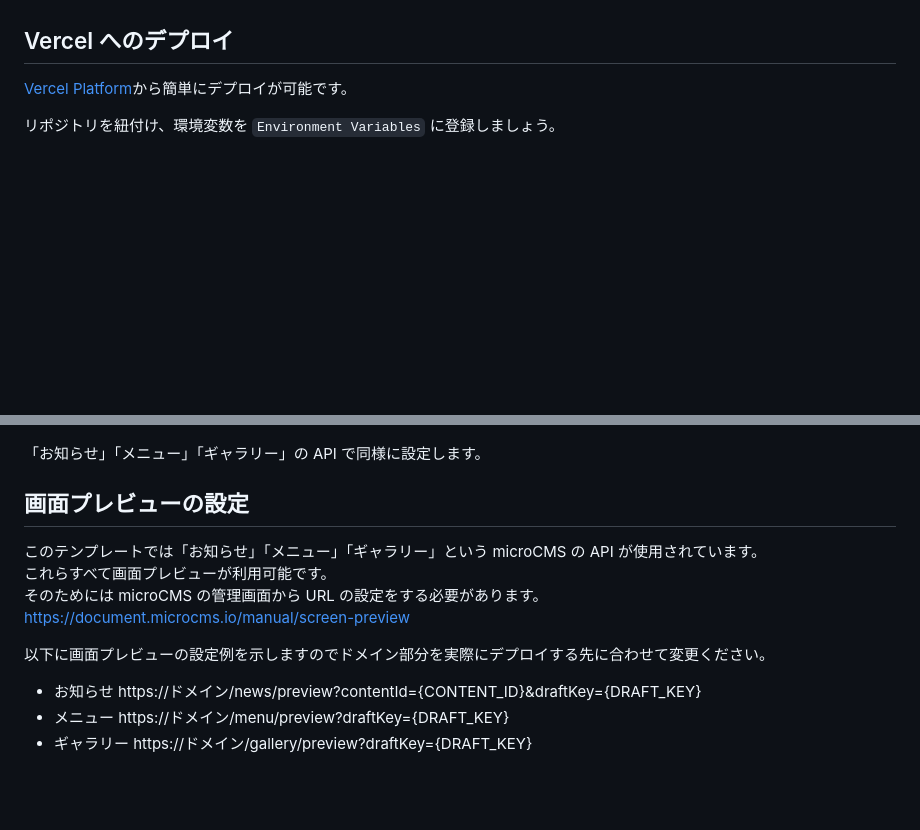
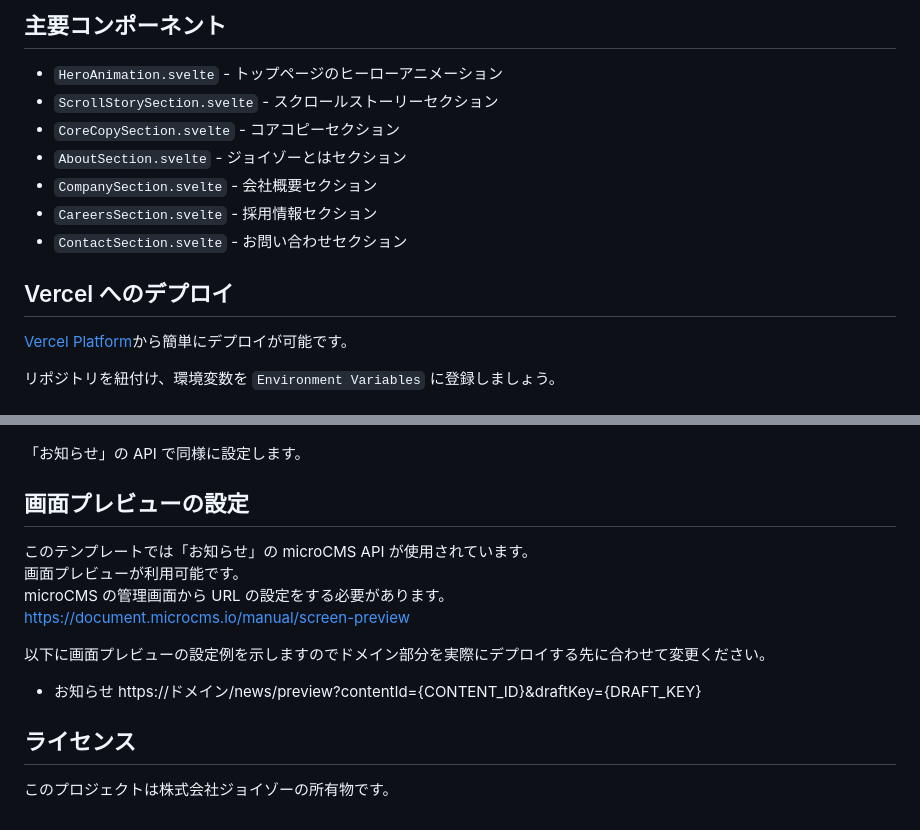
Before and after one commit to joyzo/micro2.joyzo.co.jp, a Markdown page: README.md, 2 parts joined by grey strips. Drawn GitHub-style; blank space fills up the shorter version.

```diff
--- a/README.md
+++ b/README.md
@@ -63,3 +89,12 @@ npm run dev
+## 主要コンポーネント
+
+- `HeroAnimation.svelte` - トップページのヒーローアニメーション
+- `ScrollStorySection.svelte` - スクロールストーリーセクション
+- `CoreCopySection.svelte` - コアコピーセクション
+- `AboutSection.svelte` - ジョイゾーとはセクション
+- `CompanySection.svelte` - 会社概要セクション
+- `CareersSection.svelte` - 採用情報セクション
+- `ContactSection.svelte` - お問い合わせセクション
 
 ## Vercel へのデプロイ
 
@@ -75,20 +110,20 @@ https://document.microcms.io/manual/webhook-setting#h065a574f0d
 通知タイミングの設定は以下を参考にしてください。
 ![](_docimages/webhook-settings.png)
 
-「お知らせ」「メニュー」「ギャラリー」の API で同様に設定します。
+「お知らせ」の API で同様に設定します。
 
 ## 画面プレビューの設定
 
-このテンプレートでは「お知らせ」「メニュー」「ギャラリー」という microCMS の API が使用されています。
-これらすべて画面プレビューが利用可能です。
-そのためには microCMS の管理画面から URL の設定をする必要があります。
+このテンプレートでは「お知らせ」の microCMS API が使用されています。
+画面プレビューが利用可能です。
+microCMS の管理画面から URL の設定をする必要があります。
 https://document.microcms.io/manual/screen-preview
 
 以下に画面プレビューの設定例を示しますのでドメイン部分を実際にデプロイする先に合わせて変更ください。
 
 - お知らせ
   https://ドメイン/news/preview?contentId={CONTENT_ID}&draftKey={DRAFT_KEY}
-- メニュー
-  https://ドメイン/menu/preview?draftKey={DRAFT_KEY}
-- ギャラリー
-  https://ドメイン/gallery/preview?draftKey={DRAFT_KEY}
+
+## ライセンス
+
+このプロジェクトは株式会社ジョイゾーの所有物です。
```
Also changed, not shown: other parts of README.md (+43 -17 lines).
